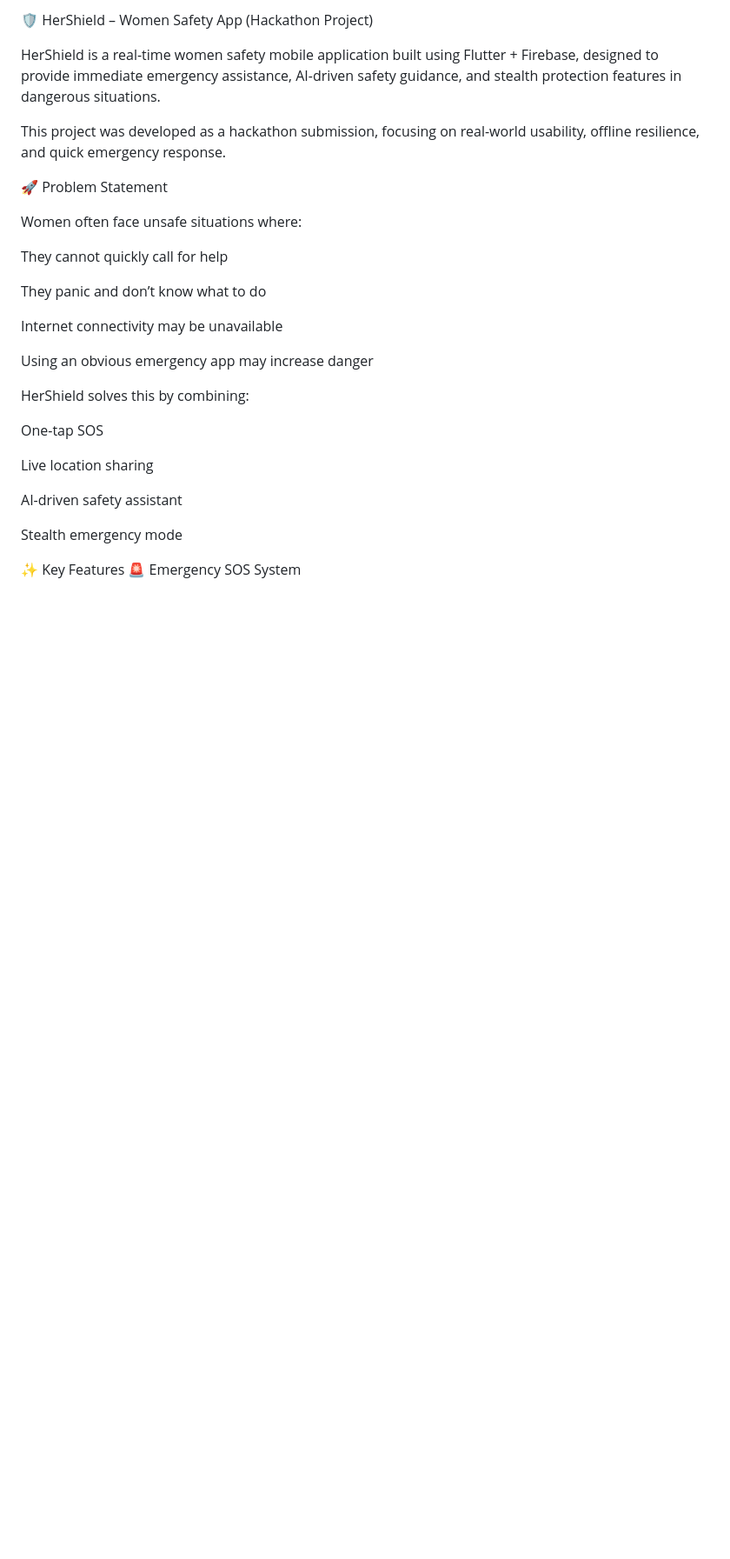
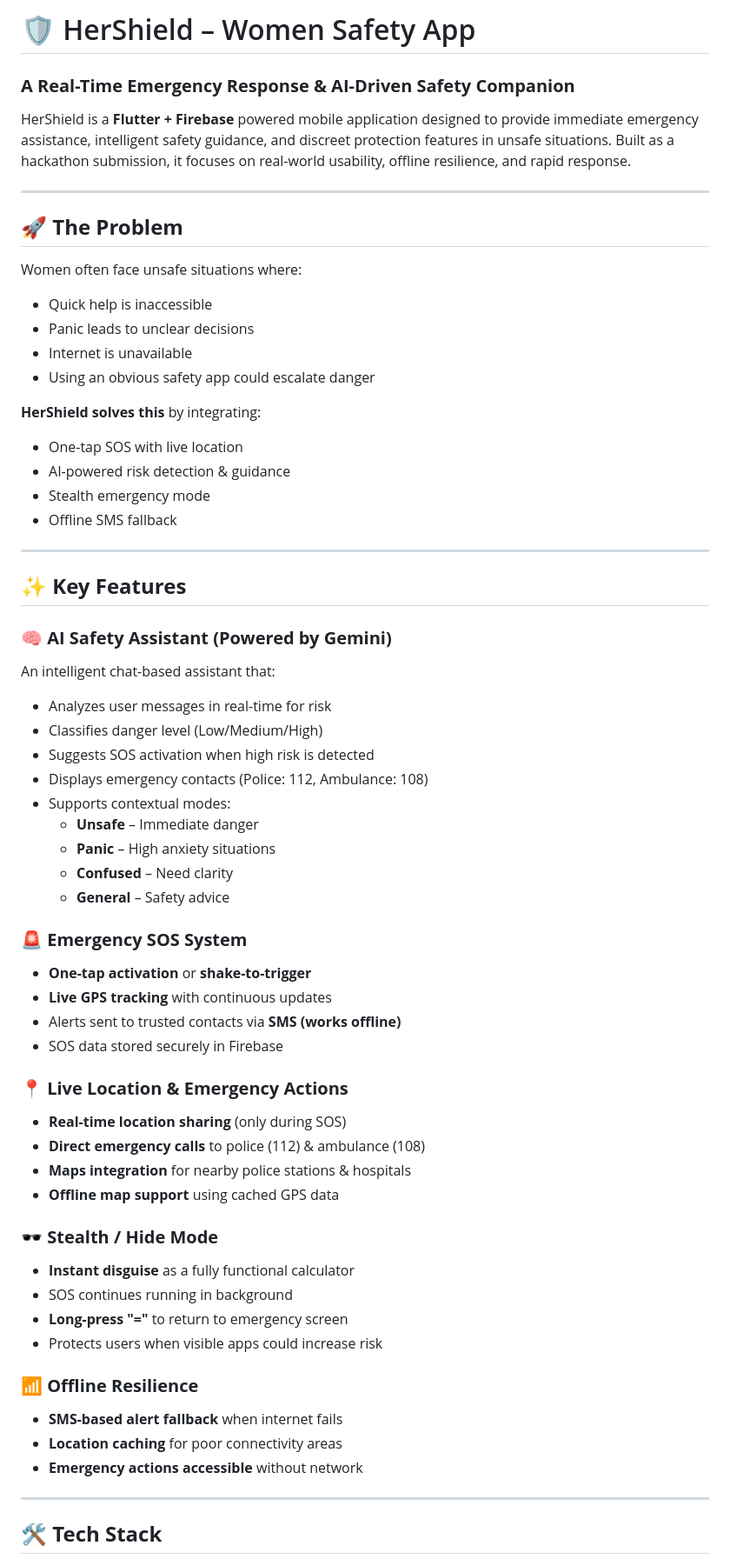
Before and after one commit to iamsarthakx7/HerShield, a Markdown page: README.md, the part around the change printed below. Shown: that part at 87% size. Drawn GitHub-style; blank space fills up the shorter version.

```diff
--- a/README.md
+++ b/README.md
@@ -1,31 +1,64 @@
-🛡️ HerShield – Women Safety App (Hackathon Project)
+# 🛡️ HerShield – Women Safety App
 
-HerShield is a real-time women safety mobile application built using Flutter + Firebase, designed to provide immediate emergency assistance, AI-driven safety guidance, and stealth protection features in dangerous situations.
+### **A Real-Time Emergency Response & AI-Driven Safety Companion**
 
-This project was developed as a hackathon submission, focusing on real-world usability, offline resilience, and quick emergency response.
+HerShield is a **Flutter + Firebase** powered mobile application designed to provide immediate emergency assistance, intelligent safety guidance, and discreet protection features in unsafe situations. Built as a hackathon submission, it focuses on real-world usability, offline resilience, and rapid response.
 
-🚀 Problem Statement
+---
 
+## 🚀 **The Problem**
 Women often face unsafe situations where:
+- Quick help is inaccessible
+- Panic leads to unclear decisions
+- Internet is unavailable
+- Using an obvious safety app could escalate danger
 
-They cannot quickly call for help
+**HerShield solves this** by integrating:
+- One-tap SOS with live location
+- AI-powered risk detection & guidance
+- Stealth emergency mode
+- Offline SMS fallback
 
-They panic and don’t know what to do
+---
 
-Internet connectivity may be unavailable
+## ✨ **Key Features**
 
-Using an obvious emergency app may increase danger
+### 🧠 **AI Safety Assistant (Powered by Gemini)**
+An intelligent chat-based assistant that:
+- Analyzes user messages in real-time for risk
+- Classifies danger level (Low/Medium/High)
+- Suggests SOS activation when high risk is detected
+- Displays emergency contacts (Police: 112, Ambulance: 108)
+- Supports contextual modes:
+  - **Unsafe** – Immediate danger
+  - **Panic** – High anxiety situations
+  - **Confused** – Need clarity
+  - **General** – Safety advice
 
-HerShield solves this by combining:
+### 🚨 **Emergency SOS System**
+- **One-tap activation** or **shake-to-trigger**
+- **Live GPS tracking** with continuous updates
+- Alerts sent to trusted contacts via **SMS (works offline)**
+- SOS data stored securely in Firebase
 
-One-tap SOS
+### 📍 **Live Location & Emergency Actions**
+- **Real-time location sharing** (only during SOS)
+- **Direct emergency calls** to police (112) & ambulance (108)
+- **Maps integration** for nearby police stations & hospitals
+- **Offline map support** using cached GPS data
 
-Live location sharing
+### 🕶️ **Stealth / Hide Mode**
+- **Instant disguise** as a fully functional calculator
+- SOS continues running in background
+- **Long-press "="** to return to emergency screen
+- Protects users when visible apps could increase risk
 
-AI-driven safety assistant
+### 📶 **Offline Resilience**
+- **SMS-based alert fallback** when internet fails
+- **Location caching** for poor connectivity areas
+- **Emergency actions accessible** without network
 
-Stealth emergency mode
+---
 
-✨ Key Features
-🚨 Emergency SOS System
+## 🛠️ **Tech Stack**
 
```
Also changed, not shown: other parts of README.md (+68 -169 lines).
